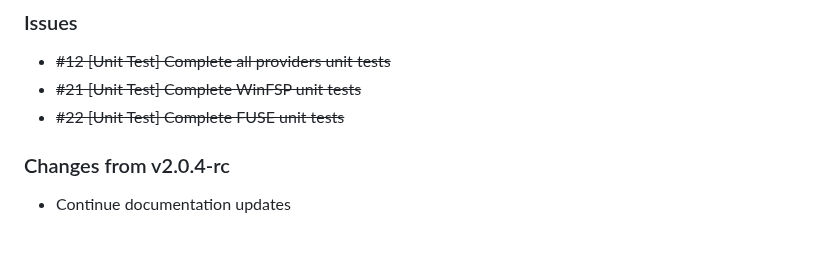
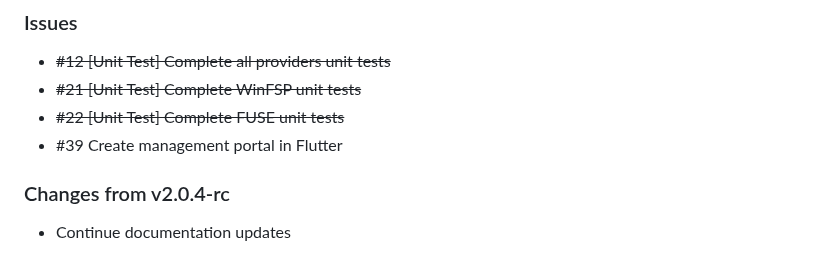
Before and after one commit to BlockStorage1/repertory, a Markdown page: CHANGELOG.md, the part around the change. Rendered like a GitHub page.

```diff
--- a/CHANGELOG.md
+++ b/CHANGELOG.md
@@ -7,6 +7,7 @@
 * ~~\#12 [Unit Test] Complete all providers unit tests~~
 * ~~\#21 [Unit Test] Complete WinFSP unit tests~~
 * ~~\#22 [Unit Test] Complete FUSE unit tests~~
+* \#39 Create management portal in Flutter
 
 ### Changes from v2.0.4-rc
 
```
